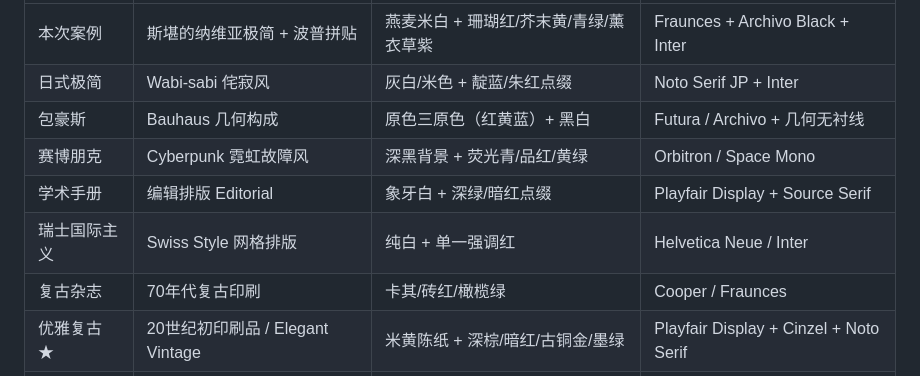
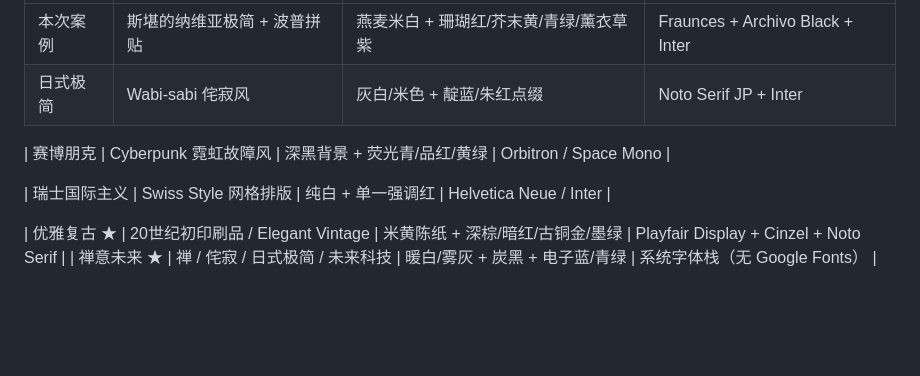
Before and after one commit to daidaini/daidaini-creating-skills, a Markdown page: beautiful-html/references/style-presets.md, the part around the change. GitHub-like rendering; blank space fills up the shorter version.

Commit message:
Trim deprecated presets from style references

```diff
--- a/beautiful-html/references/style-presets.md
+++ b/beautiful-html/references/style-presets.md
@@ -6,11 +6,11 @@
 |---|---|---|---|
 | 本次案例 | 斯堪的纳维亚极简 + 波普拼贴 | 燕麦米白 + 珊瑚红/芥末黄/青绿/薰衣草紫 | Fraunces + Archivo Black + Inter |
 | 日式极简 | Wabi-sabi 侘寂风 | 灰白/米色 + 靛蓝/朱红点缀 | Noto Serif JP + Inter |
-| 包豪斯 | Bauhaus 几何构成 | 原色三原色（红黄蓝）+ 黑白 | Futura / Archivo + 几何无衬线 |
+
 | 赛博朋克 | Cyberpunk 霓虹故障风 | 深黑背景 + 荧光青/品红/黄绿 | Orbitron / Space Mono |
-| 学术手册 | 编辑排版 Editorial | 象牙白 + 深绿/暗红点缀 | Playfair Display + Source Serif |
+
 | 瑞士国际主义 | Swiss Style 网格排版 | 纯白 + 单一强调红 | Helvetica Neue / Inter |
-| 复古杂志 | 70年代复古印刷 | 卡其/砖红/橄榄绿 | Cooper / Fraunces |
+
 | 优雅复古 ★ | 20世纪初印刷品 / Elegant Vintage | 米黄陈纸 + 深棕/暗红/古铜金/墨绿 | Playfair Display + Cinzel + Noto Serif |
 | 禅意未来 ★ | 禅 / 侘寂 / 日式极简 / 未来科技 | 暖白/雾灰 + 炭黑 + 电子蓝/青绿 | 系统字体栈（无 Google Fonts） |
 
```
Also changed, not shown: beautiful-html/SKILL.md (+1 -1 lines).
